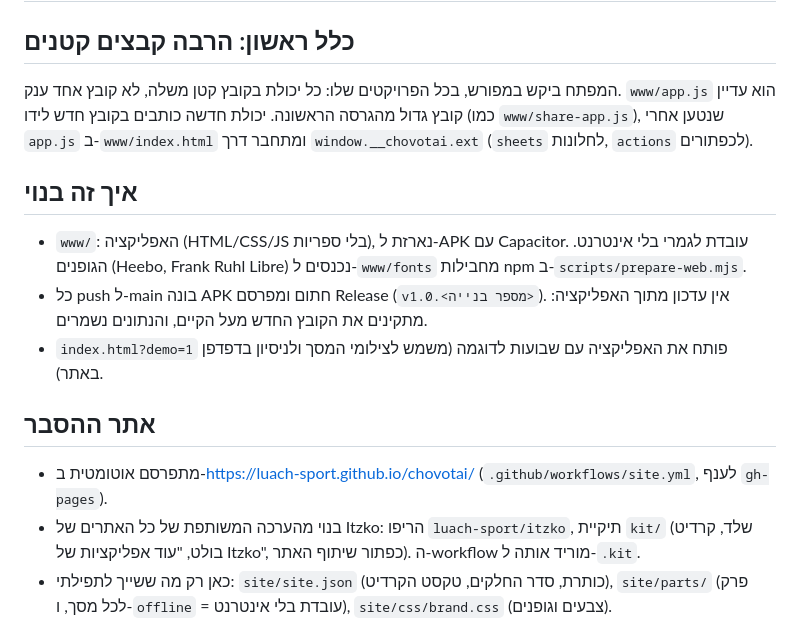
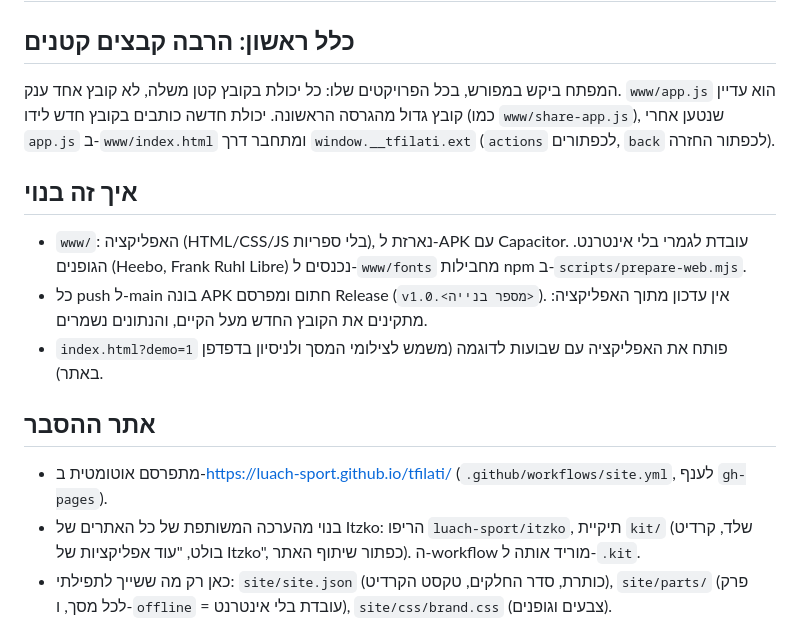
Before and after one commit to luach-sport/tfilati, a Markdown page: CLAUDE.md, the part around the change. Drawn GitHub-style.

Commit message:
הוראות: תיקון שמות בקובץ ההוראות
Co-Authored-By: Claude Opus 5.5 <noreply@anthropic.com>
Claude-Session: https://claude.ai/code/session_01EeZiML696jfbmXT36cgkbe

```diff
--- a/CLAUDE.md
+++ b/CLAUDE.md
@@ -1,7 +1,7 @@
 # תפילתי – הוראות לעבודה על הפרויקט
 
 ## כלל ראשון: הרבה קבצים קטנים
-המפתח ביקש במפורש, בכל הפרויקטים שלו: כל יכולת בקובץ קטן משלה, לא קובץ אחד ענק. `www/app.js` הוא עדיין קובץ גדול מהגרסה הראשונה. יכולת חדשה כותבים בקובץ חדש לידו (כמו `www/share-app.js`), שנטען אחרי `app.js` ב-`www/index.html` ומתחבר דרך `window.__chovotai.ext` (`sheets` לחלונות, `actions` לכפתורים).
+המפתח ביקש במפורש, בכל הפרויקטים שלו: כל יכולת בקובץ קטן משלה, לא קובץ אחד ענק. `www/app.js` הוא עדיין קובץ גדול מהגרסה הראשונה. יכולת חדשה כותבים בקובץ חדש לידו (כמו `www/share-app.js`), שנטען אחרי `app.js` ב-`www/index.html` ומתחבר דרך `window.__tfilati.ext` (`actions` לכפתורים, `back` לכפתור החזרה).
 
 ## איך זה בנוי
 - `www/`: האפליקציה (HTML/CSS/JS בלי ספריות), נארזת ל-APK עם Capacitor. עובדת לגמרי בלי אינטרנט. הגופנים (Heebo, Frank Ruhl Libre) נכנסים ל-`www/fonts` מחבילות npm ב-`scripts/prepare-web.mjs`.
@@ -9,7 +9,7 @@
 - `index.html?demo=1` פותח את האפליקציה עם שבועות לדוגמה (משמש לצילומי המסך ולניסיון בדפדפן באתר).
 
 ## אתר ההסבר
-- מתפרסם אוטומטית ב-https://luach-sport.github.io/chovotai/ (`.github/workflows/site.yml`, לענף `gh-pages`).
+- מתפרסם אוטומטית ב-https://luach-sport.github.io/tfilati/ (`.github/workflows/site.yml`, לענף `gh-pages`).
 - בנוי מהערכה המשותפת של כל האתרים של Itzko: הריפו `luach-sport/itzko`, תיקיית `kit/` (שלד, קרדיט בולט, "עוד אפליקציות של Itzko", כפתור שיתוף האתר). ה-workflow מוריד אותה ל-`.kit`.
 - כאן רק מה ששייך לתפילתי: `site/site.json` (כותרת, סדר החלקים, טקסט הקרדיט), `site/parts/` (פרק לכל מסך, ו-`offline` = עובדת בלי אינטרנט), `site/css/brand.css` (צבעים וגופנים).
 - **בכל שינוי באפליקציה שמוסיף, משנה או מוריד מסך, כפתור או יכולת, מעדכנים באותו commit גם את הפרק המתאים ב-`site/parts/`.**
```
